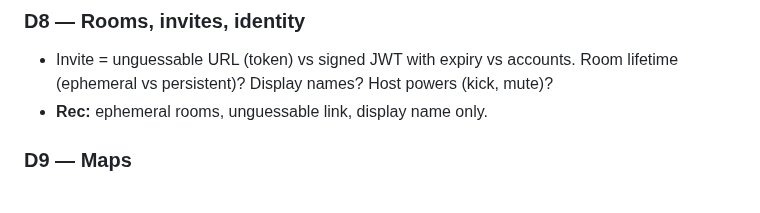
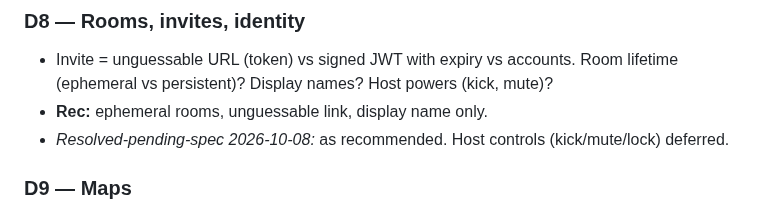
Before and after one commit to pyldin601/zoom3d, a Markdown page: docs/open-decisions.md, the part around the change. Rendered like a GitHub page.

Commit message:
Record invite/identity decision
Co-Authored-By: Claude Sonnet 5.5 <noreply@anthropic.com>

```diff
--- a/docs/open-decisions.md
+++ b/docs/open-decisions.md
@@ -45,6 +45,7 @@ Format: **ID — question** · options · recommendation. Move to *Resolved* wit
 ### D8 — Rooms, invites, identity
 - Invite = unguessable URL (token) vs signed JWT with expiry vs accounts. Room lifetime (ephemeral vs persistent)? Display names? Host powers (kick, mute)?
 - **Rec:** ephemeral rooms, unguessable link, display name only.
+- *Resolved-pending-spec 2026-10-08:* as recommended. Host controls (kick/mute/lock) deferred.
 
 ### D9 — Maps
 - Hand-made grid in JSON/ASCII vs procedural maze per room. One map or selectable? Textures: generated vs asset pack (licensing).
```
